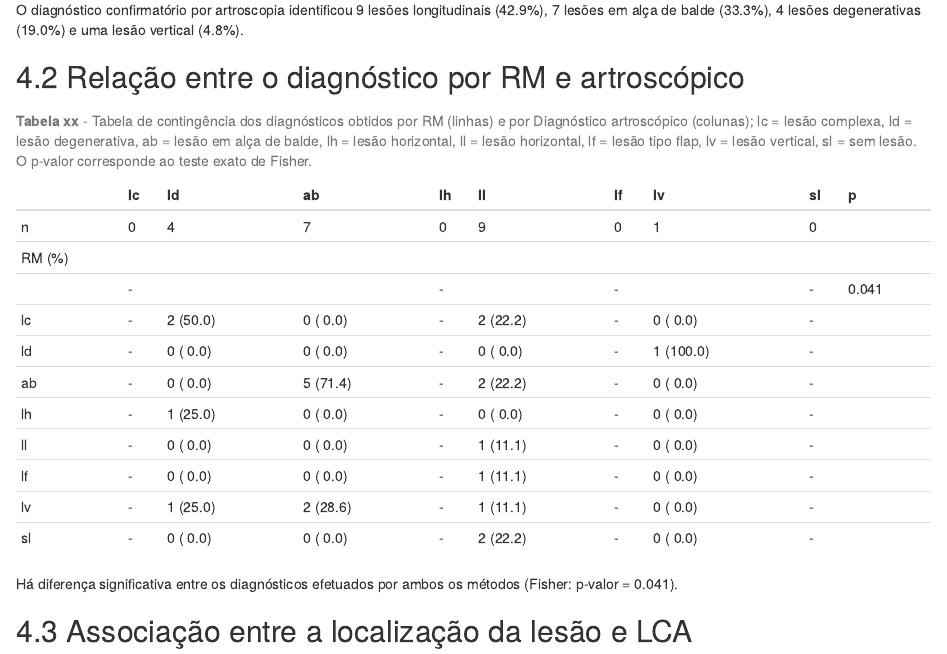
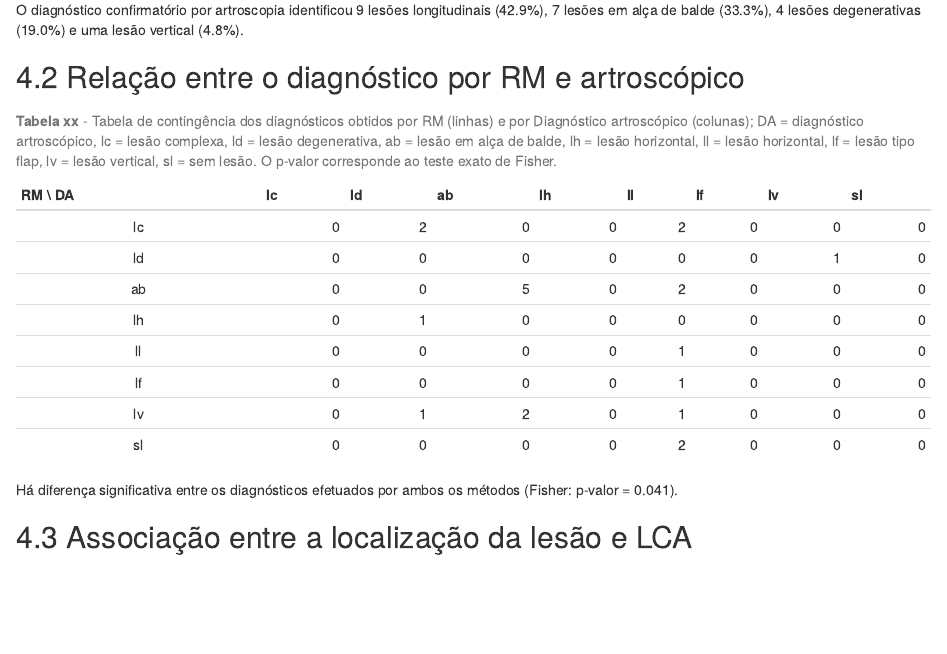
Before and after one commit to philsf-biostat/SAR-2018-001-AL, an R Markdown document (report/analise_dados_AL_2018-v01.Rmd): the page in a window 1100 px wide, from 1630 px down. Rendered offline with R 4.5, knitr and Pandoc, with nearby package versions; some code elsewhere in the file could not run offline.

Commit message:
Tabela de contingência fixa pura, sem tableone

````diff
--- a/report/analise_dados_AL_2018-v01.Rmd
+++ b/report/analise_dados_AL_2018-v01.Rmd
@@ -106,26 +106,27 @@ O diagnóstico confirmatório por artroscopia identificou 9 lesões longitudinai
 ## Relação entre o diagnóstico por RM e artroscópico
 
 ```{r echo=FALSE}
-# levels(dados$RM) <- levels(dados$da) <- c("lc", "ld", "ab", "lh", "ll", "lf", "lv", "sl")
+# RM <- dados$RM
+# da <- dados$da
+# levels(RM) <- levels(da) <- c("lc", "ld", "ab", "lh", "ll", "lf", "lv", "sl")
+# kable(table(RM, da))
 # pander(print(CreateTableOne("RM", "da", dados), exact = T, printToggle = F))
 # source("scripts/input.R")
 ```
 
-|       |lc |ld       |ab       |lh |ll       |lf |lv        |sl |p     |
-|:------|:--|:--------|:--------|:--|:--------|:--|:---------|:--|:-----|
-|n      |0  |4        |7        |0  |9        |0  |1         |0  |      |
-|RM (%) |   |         |         |   |         |   |          |   |      |
-|       |-  |         |         |-  |         |-  |          |-  |0.041 |
-|lc     |-  |2 (50.0) |0 ( 0.0) |-  |2 (22.2) |-  |0 (  0.0) |-  |      |
-|ld     |-  |0 ( 0.0) |0 ( 0.0) |-  |0 ( 0.0) |-  |1 (100.0) |-  |      |
-|ab     |-  |0 ( 0.0) |5 (71.4) |-  |2 (22.2) |-  |0 (  0.0) |-  |      |
-|lh     |-  |1 (25.0) |0 ( 0.0) |-  |0 ( 0.0) |-  |0 (  0.0) |-  |      |
-|ll     |-  |0 ( 0.0) |0 ( 0.0) |-  |1 (11.1) |-  |0 (  0.0) |-  |      |
-|lf     |-  |0 ( 0.0) |0 ( 0.0) |-  |1 (11.1) |-  |0 (  0.0) |-  |      |
-|lv     |-  |1 (25.0) |2 (28.6) |-  |1 (11.1) |-  |0 (  0.0) |-  |      |
-|sl     |-  |0 ( 0.0) |0 ( 0.0) |-  |2 (22.2) |-  |0 (  0.0) |-  |      |
+|RM \\ DA| lc| ld| ab| lh| ll| lf| lv| sl|
+|:------:|--:|--:|--:|--:|--:|--:|--:|--:|
+|  lc   |  0|  2|  0|  0|  2|  0|  0|  0|
+|  ld   |  0|  0|  0|  0|  0|  0|  1|  0|
+|  ab   |  0|  0|  5|  0|  2|  0|  0|  0|
+|  lh   |  0|  1|  0|  0|  0|  0|  0|  0|
+|  ll   |  0|  0|  0|  0|  1|  0|  0|  0|
+|  lf   |  0|  0|  0|  0|  1|  0|  0|  0|
+|  lv   |  0|  1|  2|  0|  1|  0|  0|  0|
+|  sl   |  0|  0|  0|  0|  2|  0|  0|  0|
 
 Table: **Tabela xx** - Tabela de contingência dos diagnósticos obtidos por RM (linhas) e por Diagnóstico artroscópico (colunas);
+DA = diagnóstico artroscópico,
 lc = lesão complexa,
 ld = lesão degenerativa,
 ab = lesão em alça de balde,
````
